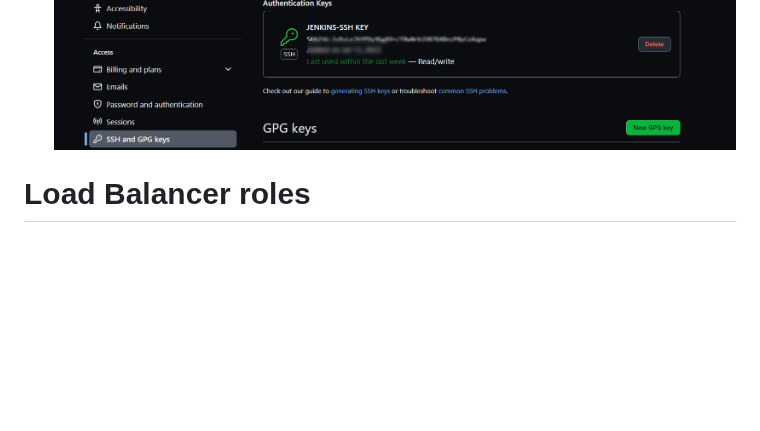
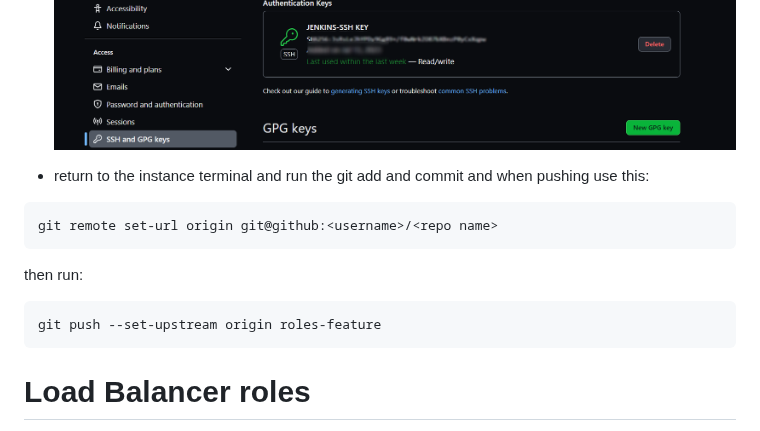
Before and after one commit to TobiOlajumoke/DevOps-Projects, a Markdown page: 13.ANSIBLE_DYNAMIC_ASSIGNMENTS_(INCLUDE)_AND_COMMUNITY_ROLES/README.md, the part around the change. Drawn GitHub-style; blank space fills up the shorter version.

Commit message:
git push
Signed-off-by: Tobi <olajumoketobi01@gmail.com>

````diff
--- a/13.ANSIBLE_DYNAMIC_ASSIGNMENTS_(INCLUDE)_AND_COMMUNITY_ROLES/README.md
+++ b/13.ANSIBLE_DYNAMIC_ASSIGNMENTS_(INCLUDE)_AND_COMMUNITY_ROLES/README.md
@@ -199,6 +199,16 @@ cat ssh-keygen
 ![Alt text](<Images/ssh key gen 2.png>)
 ![Alt text](<Images/ssh key gen 3.png>)
 
+- return to the instance terminal
+and run the git add and commit and when pushing use this:
+
+```sh
+git remote set-url origin git@github:<username>/<repo name>
+```
+then run:
+```
+git push --set-upstream origin roles-feature
+```
 # Load Balancer roles
 We want to be able to choose which Load Balancer to use, Nginx or Apache, so we need to have two roles respectively:
 Nginx
````
